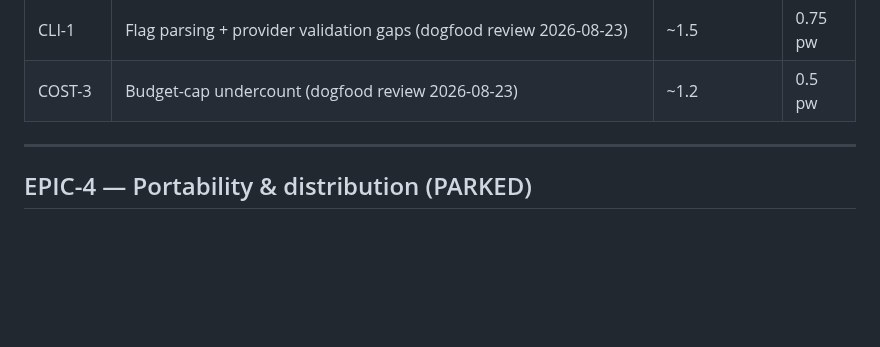
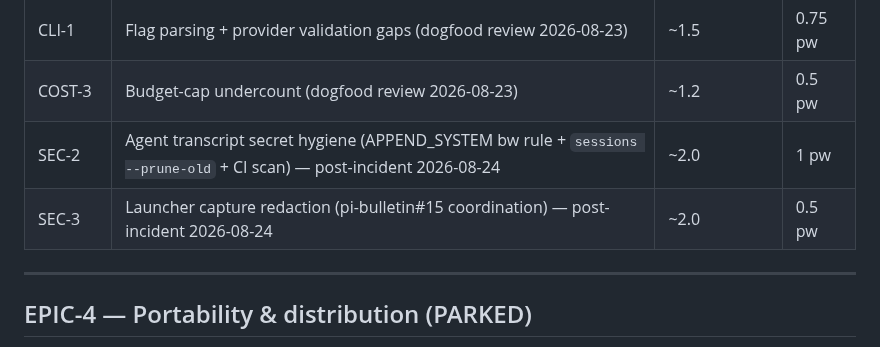
Before and after one commit to forrestbthomas/pi-harness, a Markdown page: EPICS.md, the part around the change. Rendered like a GitHub page; blank space fills up the shorter version.

```diff
--- a/EPICS.md
+++ b/EPICS.md
@@ -180,6 +180,8 @@ Rules:
 | BENCH-1 | Benchmark symlink traversal (dogfood review 2026-08-23) | ~2.0 | 0.5 pw |
 | CLI-1 | Flag parsing + provider validation gaps (dogfood review 2026-08-23) | ~1.5 | 0.75 pw |
 | COST-3 | Budget-cap undercount (dogfood review 2026-08-23) | ~1.2 | 0.5 pw |
+| SEC-2 | Agent transcript secret hygiene (APPEND_SYSTEM bw rule + `sessions --prune-old` + CI scan) — post-incident 2026-08-24 | ~2.0 | 1 pw |
+| SEC-3 | Launcher capture redaction (pi-bulletin#15 coordination) — post-incident 2026-08-24 | ~2.0 | 0.5 pw |
 
 ---
 
```
Also changed, not shown: BACKLOG.md (+2 -0 lines).
